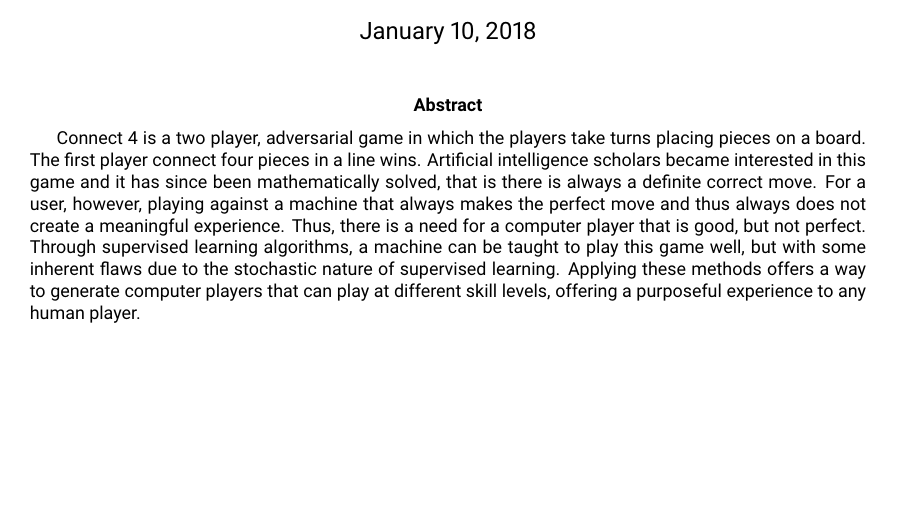
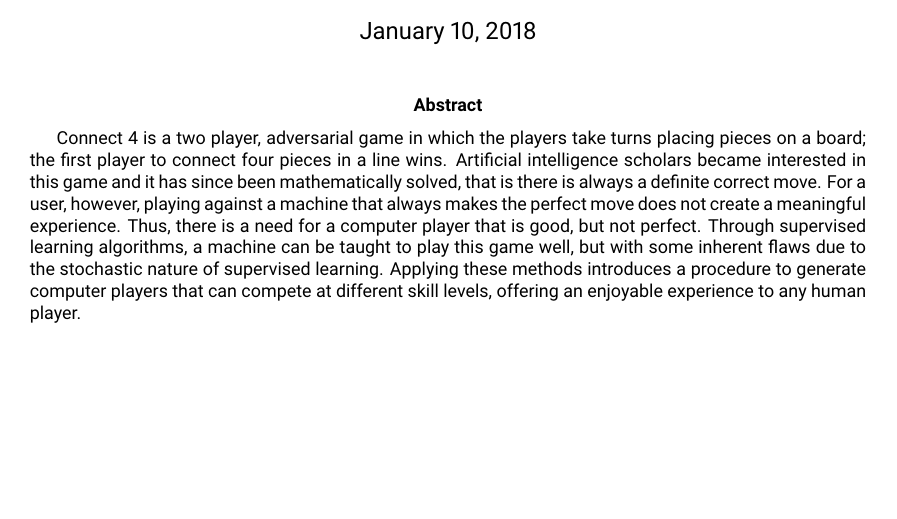
Before and after one commit to JimmyJHickey/Machine-Learning-Connect-Four, a LaTeX paper (Reports/Abstract/abstract.tex): part of the page, cut so that both start at the same text. Compiled offline with pdfLaTeX.

Commit message:
Revised abstract

```diff
--- a/Reports/Abstract/abstract.tex
+++ b/Reports/Abstract/abstract.tex
@@ -45,6 +45,6 @@
 \begin{document}
 	\maketitle
 \begin{abstract}
-	Connect 4 is a two player, adversarial game in which the players take turns placing pieces on a board. The first player connect four pieces in a line wins. Artificial intelligence scholars became interested in this game and it has since been mathematically solved, that is there is always a definite correct move. For a user, however, playing against a machine that always makes the perfect move and thus always does not create a meaningful experience. Thus, there is a need for a computer player that is good, but not perfect. Through supervised learning algorithms, a machine can be taught to play this game well, but with some inherent flaws due to the stochastic nature of supervised learning. Applying these methods offers a way to generate computer players that can play at different skill levels, offering a purposeful experience to any human player.
+	Connect 4 is a two player, adversarial game in which the players take turns placing pieces on a board; the first player to connect four pieces in a line wins. Artificial intelligence scholars became interested in this game and it has since been mathematically solved, that is there is always a definite correct move. For a user, however, playing against a machine that always makes the perfect move does not create a meaningful experience. Thus, there is a need for a computer player that is good, but not perfect. Through supervised learning algorithms, a machine can be taught to play this game well, but with some inherent flaws due to the stochastic nature of supervised learning. Applying these methods introduces a procedure to generate computer players that can compete at different skill levels, offering an enjoyable experience to any human player.
 \end{abstract}
 \end{document}
```
Also changed, not shown: Reports/Abstract/abstract.pdf, 2 other files.
